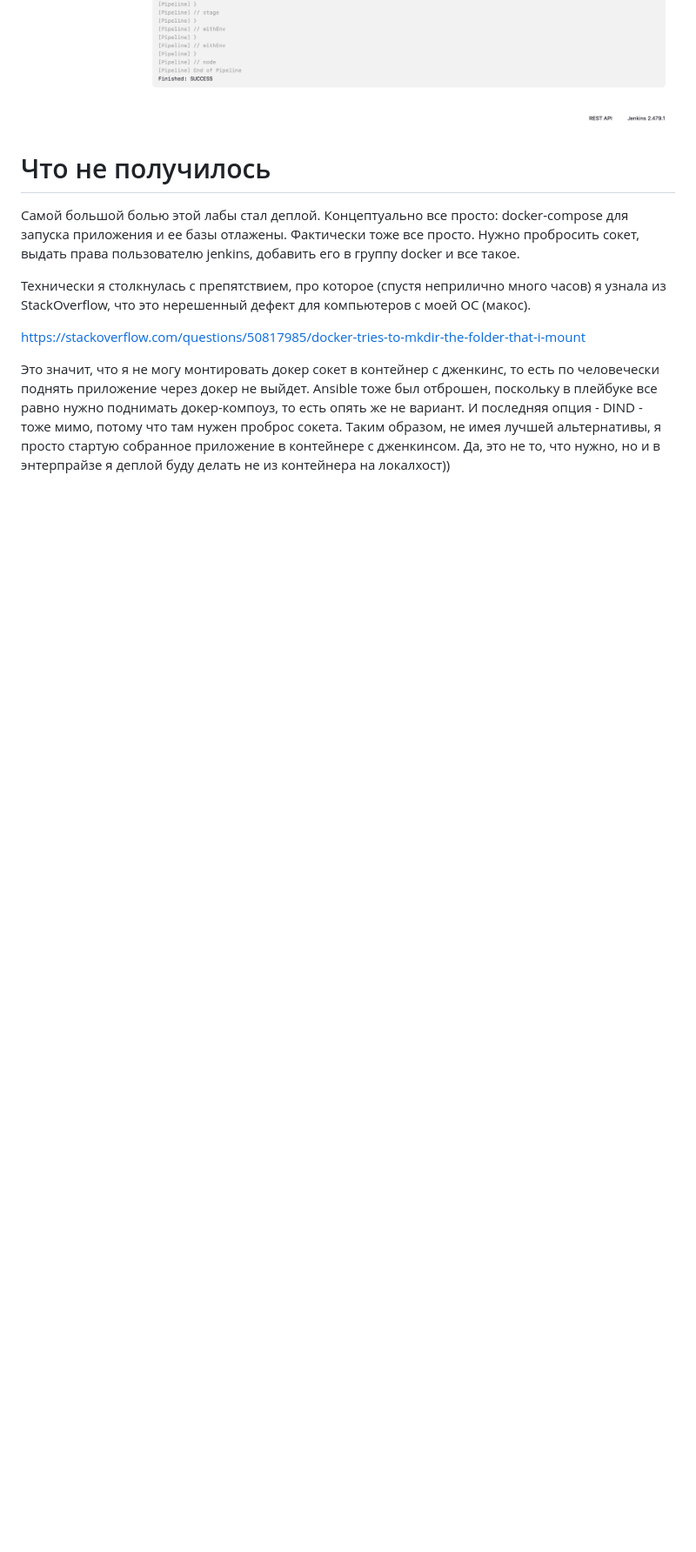
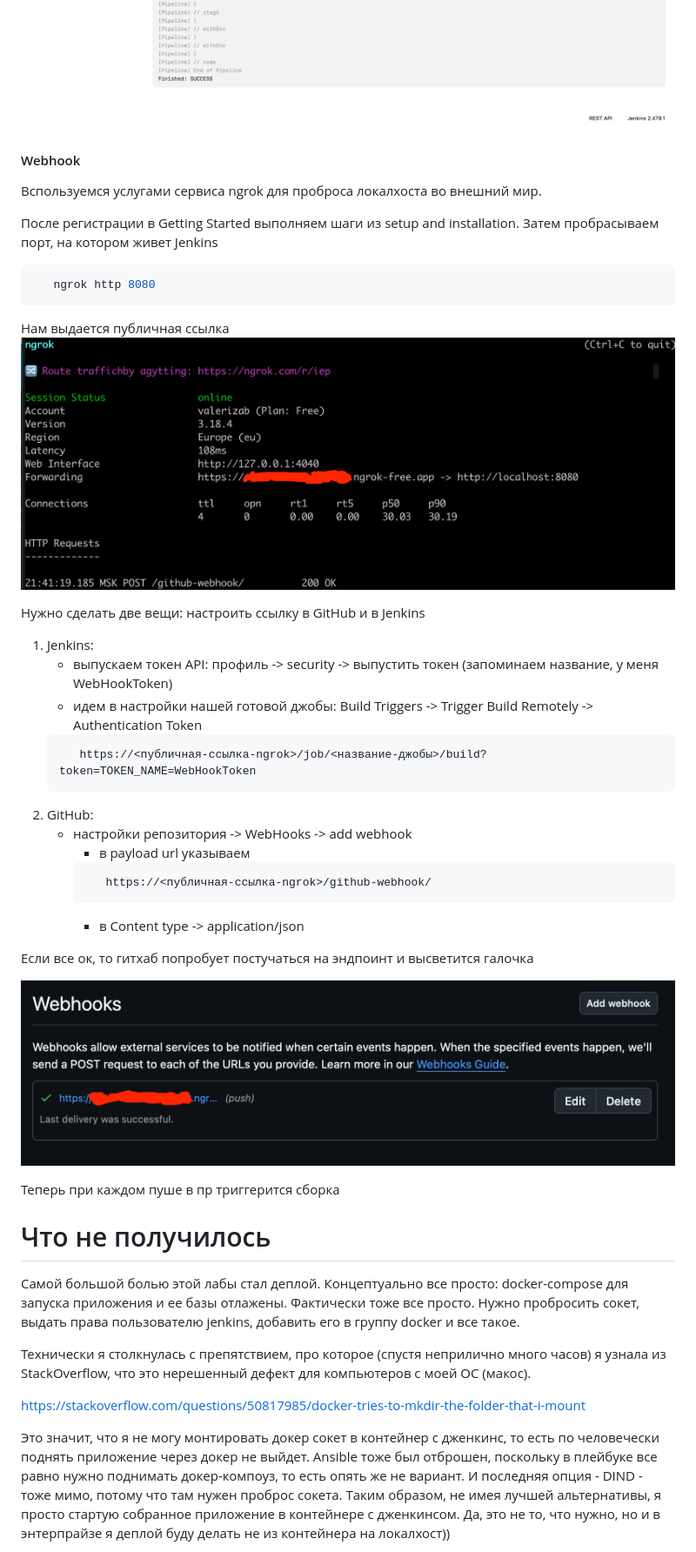
Before and after one commit to valerizabby/sbt-devops-hw, a Markdown page: README.md, the part around the change. Shown: that part at 87% size. Drawn GitHub-style; pictures changed too: resources/ngrok.png (added), resources/webhook.png (added); blank space fills up the shorter version.

Commit message:
minor readme change

````diff
--- a/README.md
+++ b/README.md
@@ -98,6 +98,37 @@ STOP - останавливает PID
 ![pipeline](resources/jenkins_pipeline.png)
 ![success](resources/success.png)
 
+#### Webhook
+Вспользуемся услугами сервиса ngrok для проброса локалхоста во внешний мир.
+
+После регистрации в Getting Started выполняем шаги из setup and installation. Затем пробрасываем порт, на котором живет Jenkins
+```bash
+   ngrok http 8080
+```
+Нам выдается публичная ссылка
+![ngrok](resources/ngrok.png)
+
+Нужно сделать две вещи: настроить ссылку в GitHub и в Jenkins
+1. Jenkins:
+   - выпускаем токен API: профиль -> security -> выпустить токен (запоминаем название, у меня WebHookToken)
+   - идем в настройки нашей готовой джобы: Build Triggers -> Trigger Build Remotely -> Authentication Token
+   ```bash
+      https://<публичная-ссылка-ngrok>/job/<название-джобы>/build?token=TOKEN_NAME=WebHookToken
+   ```
+2. GitHub:
+   - настройки репозитория -> WebHooks -> add webhook
+      - в payload url указываем
+      ```bash
+         https://<публичная-ссылка-ngrok>/github-webhook/
+      ```
+     - в Content type -> application/json
+
+Если все ок, то гитхаб попробует постучаться на эндпоинт и высветится галочка
+
+![webhook](resources/webhook.png)
+
+Теперь при каждом пуше в пр триггерится сборка
+
 # Что не получилось
 Самой большой болью этой лабы стал деплой. Концептуально все просто: docker-compose для запуска приложения и ее базы отлажены.
 Фактически тоже все просто. Нужно пробросить сокет, выдать права пользователю jenkins, добавить его в группу docker и все такое.
````
